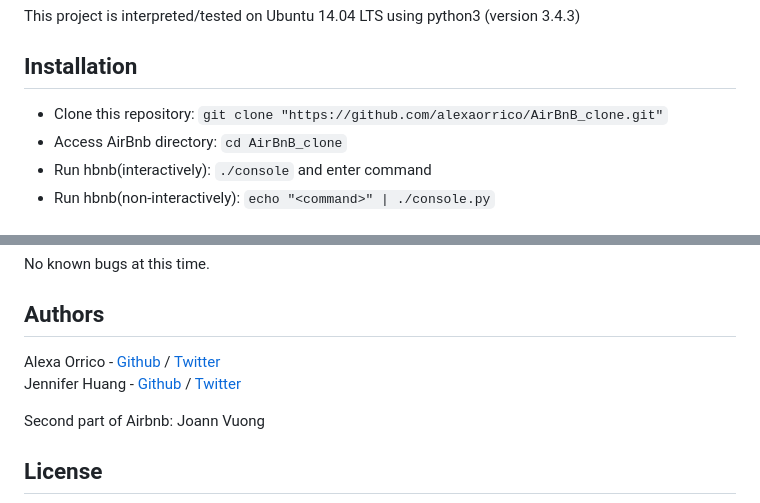
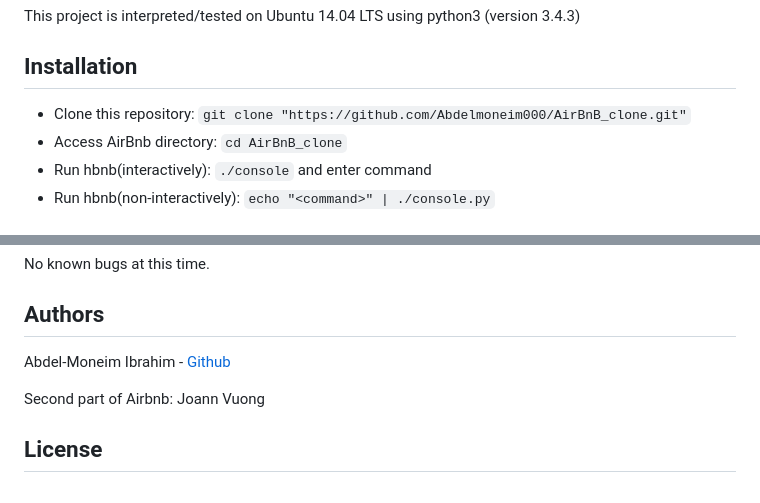
Before and after one commit to Abdelmoneim000/AirBnB_clone_v3, a Markdown page: README.md, 2 parts joined by grey strips. Rendered like a GitHub page.

Commit message:
Update README.md
updating the README file to fit the requirements

```diff
--- a/README.md
+++ b/README.md
@@ -22,7 +22,7 @@ The console is the first segment of the AirBnB project at Holberton School that
 This project is interpreted/tested on Ubuntu 14.04 LTS using python3 (version 3.4.3)
 
 ## Installation
-* Clone this repository: `git clone "https://github.com/alexaorrico/AirBnB_clone.git"`
+* Clone this repository: `git clone "https://github.com/Abdelmoneim000/AirBnB_clone.git"`
 * Access AirBnb directory: `cd AirBnB_clone`
 * Run hbnb(interactively): `./console` and enter command
 * Run hbnb(non-interactively): `echo "<command>" | ./console.py`
@@ -154,8 +154,7 @@ EOF  all  create  destroy  help  quit  show  update
 No known bugs at this time.
 
 ## Authors
-Alexa Orrico - [Github](https://github.com/alexaorrico) / [Twitter](https://twitter.com/alexa_orrico)
-Jennifer Huang - [Github](https://github.com/jhuang10123) / [Twitter](https://twitter.com/earthtojhuang)
+Abdel-Moneim Ibrahim - [Github](https://github.com/Abdelmoneim000)
 
 Second part of Airbnb: Joann Vuong
 ## License
```
